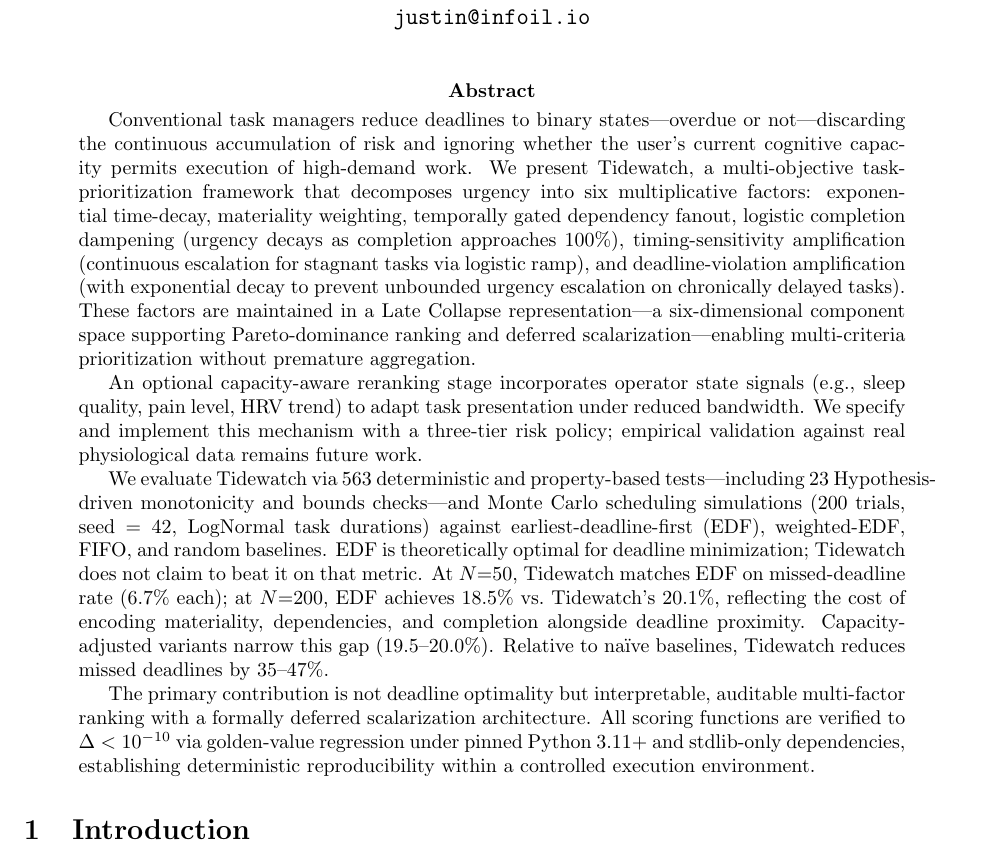
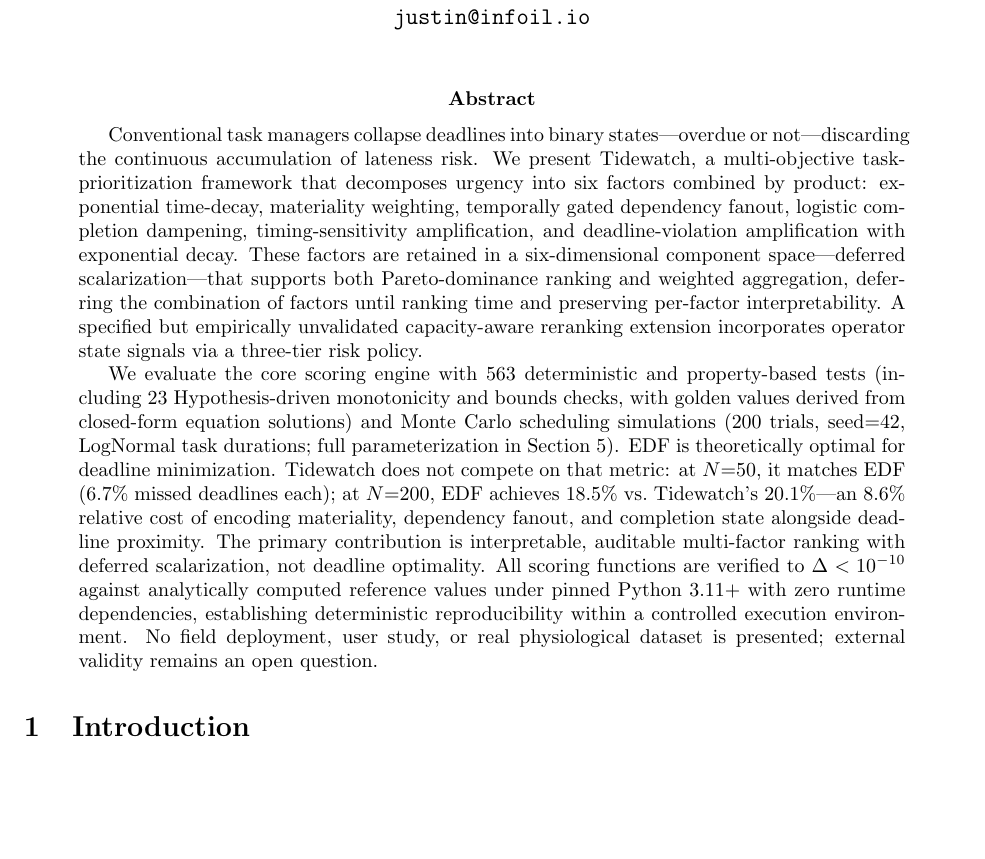
Before and after one commit to ninjra/tidewatch, a LaTeX paper (paper/tidewatch.tex): part of page 1 of 16, cut so that both start at the same text, the shorter picture padded with empty space. Compiled offline with pdfLaTeX.

Commit message:
feat: abstract final rewrite — round 2 red-team, all 12 findings
Key changes from round 1:
- F1: EDF gap stated as "8.6% relative cost" — no hedging
- F2/F4: Golden values clarified as "derived from closed-form equation
  solutions" (not frozen code output)
- F3: Capacity-aware cut to single sentence, explicitly "specified but
  empirically unvalidated"
- F5: "stdlib-only" → "zero runtime dependencies" (test harness excluded)
- F6: Opening no longer leads with cognitive capacity — leads with
  lateness risk, multi-objective decomposition
- F7: Deferred scalarization explained inline ("deferring the combination
  of factors until ranking time, preserving per-factor interpretability")
- F8: "Late Collapse" → "six-dimensional component space—deferred
  scalarization" (avoids neural network lexical collision)
- F9: MC params: "full parameterization in Section 5"
- F10: Naive baselines removed from abstract entirely
- F11: Parenthetical docstrings removed — factor names stand alone
- F12: Explicit NO EVIDENCE caveat as final sentence

Phase3 GATE PASS, 16 pages, 0 mismatches.

Co-Authored-By: Claude Opus 4.6 (1M context) <noreply@anthropic.com>

```diff
--- a/paper/tidewatch.tex
+++ b/paper/tidewatch.tex
@@ -61,48 +61,40 @@
 % ABSTRACT
 % ======================================================================
 \begin{abstract}
-Conventional task managers reduce deadlines to binary states---overdue
-or not---discarding the continuous accumulation of risk and ignoring
-whether the user's current cognitive capacity permits execution of
-high-demand work.  We present Tidewatch, a multi-objective
+Conventional task managers collapse deadlines into binary
+states---overdue or not---discarding the continuous accumulation of
+lateness risk.  We present Tidewatch, a multi-objective
 task-prioritization framework that decomposes urgency into six
-multiplicative factors: exponential time-decay, materiality weighting,
-temporally gated dependency fanout, logistic completion dampening
-(urgency decays as completion approaches 100\%), timing-sensitivity
-amplification (continuous escalation for stagnant tasks via logistic
-ramp), and deadline-violation amplification (with exponential decay
-to prevent unbounded urgency escalation on chronically delayed tasks).
-These factors are maintained in a Late Collapse
-representation---a six-dimensional component space supporting
-Pareto-dominance ranking and deferred scalarization---enabling
-multi-criteria prioritization without premature aggregation.
+factors combined by product: exponential time-decay, materiality
+weighting, temporally gated dependency fanout, logistic completion
+dampening, timing-sensitivity amplification, and deadline-violation
+amplification with exponential decay.  These factors are retained in
+a six-dimensional component space---deferred scalarization---that
+supports both Pareto-dominance ranking and weighted aggregation,
+deferring the combination of factors until ranking time and
+preserving per-factor interpretability.  A specified but
+empirically unvalidated capacity-aware reranking extension
+incorporates operator state signals via a three-tier risk policy.
 
-An optional capacity-aware reranking stage incorporates
-operator state signals (e.g., sleep quality, pain level, HRV trend)
-to adapt task presentation under reduced bandwidth.  We specify and
-implement this mechanism with a three-tier risk policy; empirical
-validation against real physiological data remains future work.
-
-We evaluate Tidewatch via 563 deterministic and property-based
-tests---including 23 Hypothesis-driven monotonicity and bounds
-checks---and Monte Carlo scheduling simulations (200 trials,
-seed${}=42$, LogNormal task durations) against earliest-deadline-first
-(EDF), weighted-EDF, FIFO, and random baselines.
-EDF is theoretically optimal for deadline minimization; Tidewatch does
-not claim to beat it on that metric.  At $N{=}50$, Tidewatch matches
-EDF on missed-deadline rate ($6.7\%$ each); at $N{=}200$, EDF
-achieves $18.5\%$ vs.\ Tidewatch's $20.1\%$, reflecting the
-cost of encoding materiality, dependencies, and completion alongside
-deadline proximity.  Capacity-adjusted variants narrow this gap
-($19.5$--$20.0\%$).  Relative to na\"{\i}ve baselines, Tidewatch
-reduces missed deadlines by $35$--$47\%$.
-
-The primary contribution is not deadline optimality but interpretable,
-auditable multi-factor ranking with a formally deferred scalarization
-architecture.  All scoring functions are verified to
-$\Delta < 10^{-10}$ via golden-value regression under pinned
-Python~3.11+ and stdlib-only dependencies, establishing deterministic
+We evaluate the core scoring engine with 563 deterministic and
+property-based tests (including 23 Hypothesis-driven monotonicity
+and bounds checks, with golden values derived from closed-form
+equation solutions) and Monte Carlo scheduling simulations (200
+trials, seed${=}42$, LogNormal task durations; full parameterization
+in Section~5).  EDF is theoretically optimal for deadline
+minimization.  Tidewatch does not compete on that metric: at
+$N{=}50$, it matches EDF ($6.7\%$ missed deadlines each); at
+$N{=}200$, EDF achieves $18.5\%$ vs.\ Tidewatch's $20.1\%$---an
+$8.6\%$ relative cost of encoding materiality, dependency fanout,
+and completion state alongside deadline proximity.
+The primary contribution is interpretable, auditable multi-factor
+ranking with deferred scalarization, not deadline optimality.
+All scoring functions are verified to $\Delta < 10^{-10}$ against
+analytically computed reference values under pinned Python~3.11+
+with zero runtime dependencies, establishing deterministic
 reproducibility within a controlled execution environment.
+No field deployment, user study, or real physiological dataset
+is presented; external validity remains an open question.
 \end{abstract}
 
 % ======================================================================
```
